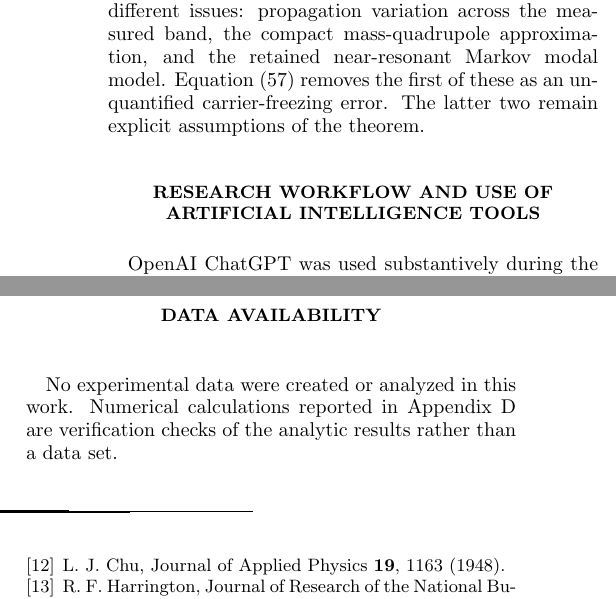
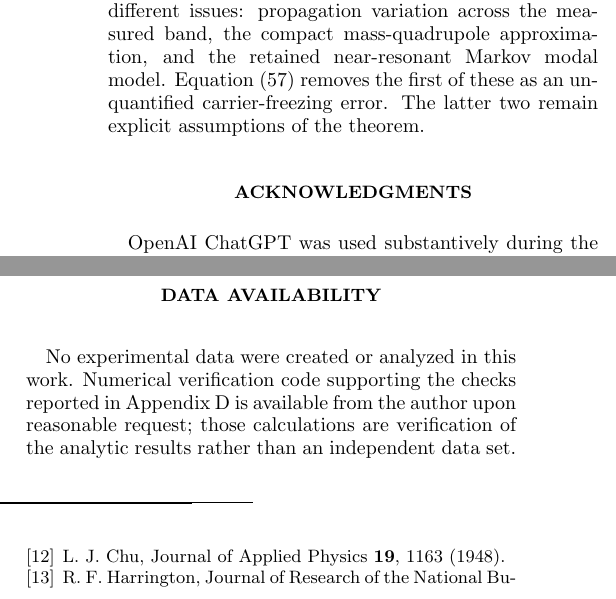
Before and after one commit to Kajin-0/gedanken, a LaTeX paper (experiments/02-passive-gravitational-throughput/submission_prd/main.tex): two parts of the columns of page 9 of 9, joined at a grey line, cut so that both start at the same text. Compiled offline with pdfLaTeX.

Commit message:
Align Experiment 02 disclosure and data statement with APS policy

```diff
--- a/experiments/02-passive-gravitational-throughput/submission_prd/main.tex
+++ b/experiments/02-passive-gravitational-throughput/submission_prd/main.tex
@@ -45,11 +45,11 @@ in the leading narrowband form, where $I_{\hat R}=\int\rho |\hat R\times\bm x|^2
 \input{sections/05_interpretation}
 \input{sections/appendices}
 
-\section*{Research workflow and use of artificial intelligence tools}
+\section*{Acknowledgments}
 OpenAI ChatGPT was used substantively during the development of this work for scientific reasoning and derivation exploration, literature synthesis, code generation and debugging, numerical cross-checks, adversarial review, and manuscript preparation. The final pre-submission revision used GPT-5.6 Sol. Earlier project sessions also used ChatGPT model configurations, but exact per-session model identifiers were not systematically archived; no more specific retrospective version list is asserted. The author directed the analyses and retains full responsibility for all scientific claims. AI-assisted outputs were checked through independent regression tests, separate algebraic and numerical cross-checks, and direct comparison with cited primary literature. These checks are internal verification procedures and are not presented as external peer review.
 
 \section*{Data availability}
-No experimental data were created or analyzed in this work. Numerical calculations reported in Appendix~\ref{app:validation} are verification checks of the analytic results rather than a data set.
+No experimental data were created or analyzed in this work. Numerical verification code supporting the checks reported in Appendix~\ref{app:validation} is available from the author upon reasonable request; those calculations are verification of the analytic results rather than an independent data set.
 
 \bibliographystyle{apsrev4-2}
 \bibliography{references}
```
